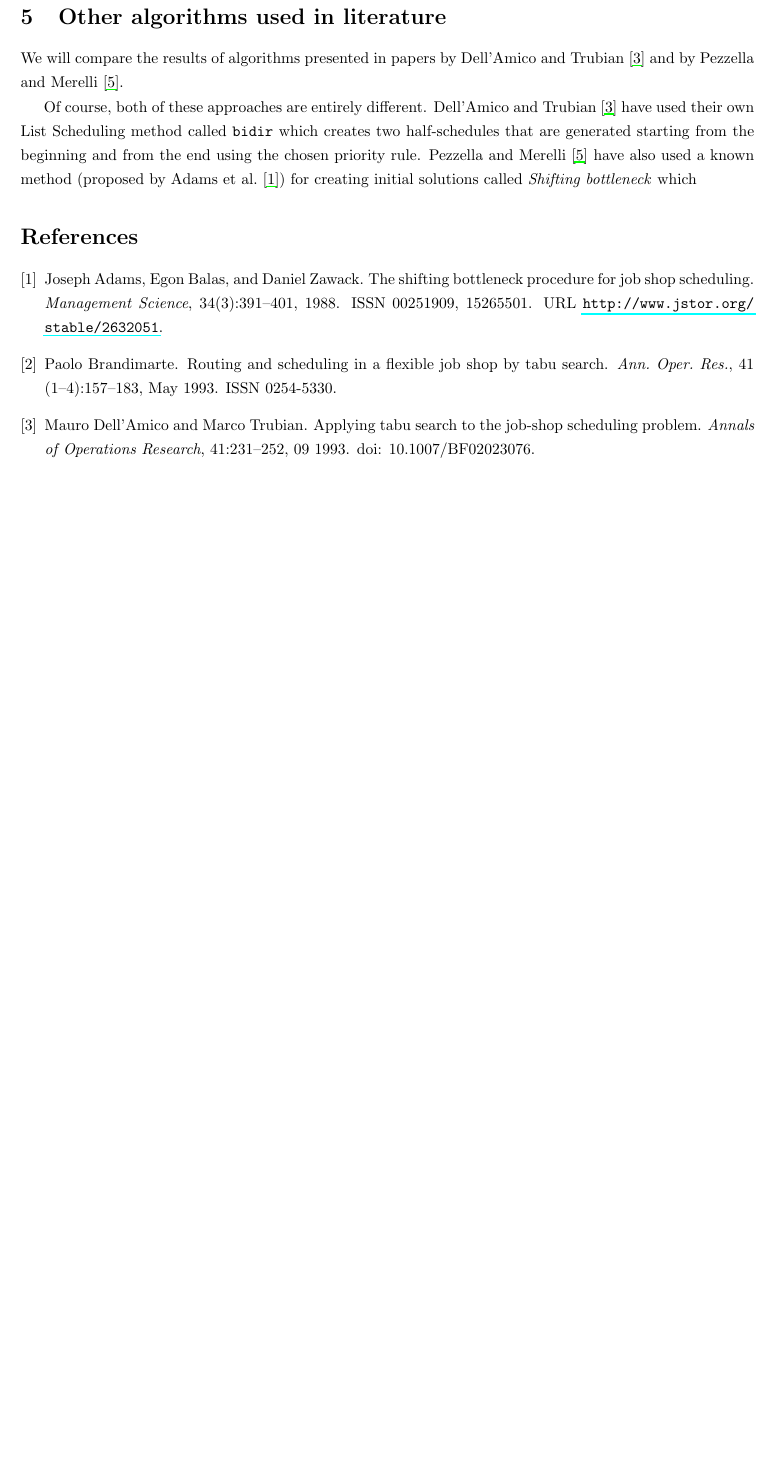
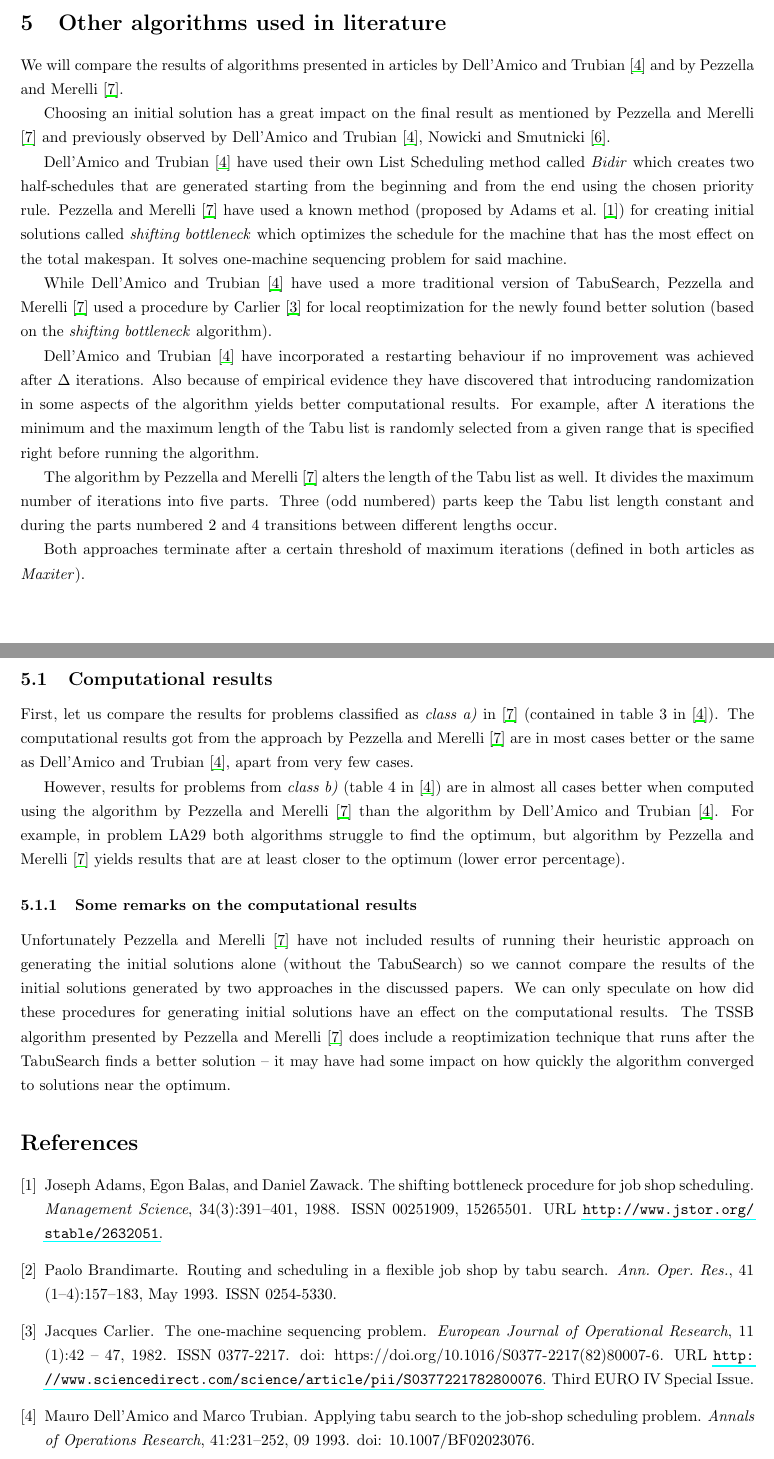
Before and after one commit to jerry-sky/academic-notebook, a LaTeX document (electives/amh/wyk/referat/tabu-search-job-shop-scheduling.tex): part of page 5 of 5 before the commit and two parts of pages 5 and 6 of 7 after it, the two joined at a grey line, cut so that both start at the same text, the shorter picture padded with empty space. Compiled offline with pdfLaTeX.

Commit message:
added more sections to the assignment paper in amh

```diff
--- a/electives/amh/wyk/referat/tabu-search-job-shop-scheduling.tex
+++ b/electives/amh/wyk/referat/tabu-search-job-shop-scheduling.tex
@@ -154,12 +158,32 @@ The blue line in figure \ref{ts-sol-2} represents the longest path in this DAG.
 After reversing one edge as presented above in Figure \ref{ts-sol-3} the cost of the longest path is higher than the initial solution generated at the beginning.
 Having performed a few iterations we find out that the first (initial) solution really was the best.
 
-\section{Other algorithms used in literature}
+\section{Other algorithms used in literature}\label{other-algs}
 
-We will compare the results of algorithms presented in papers by \citet{amico-trubian} and by \citet{pezzella}.
+We will compare the results of algorithms presented in articles by \citet{amico-trubian} and by \citet{pezzella}.
 
-Of course, both of these approaches are entirely different. \citet{amico-trubian} have used their own List Scheduling method called \texttt{bidir} which creates two half-schedules that are generated starting from the beginning and from the end using the chosen priority rule.
-\citet{pezzella} have also used a known method (proposed by \citet{adams}) for creating initial solutions called \textit{Shifting bottleneck} which
+Choosing an initial solution has a great impact on the final result as mentioned by \citet{pezzella} and previously observed by \Citet*{amico-trubian,nowicki}.
+
+\citet{amico-trubian} have used their own List Scheduling method called \textit{Bidir} which creates two half-schedules that are generated starting from the beginning and from the end using the chosen priority rule.
+\citet{pezzella} have used a known method (proposed by \citet{adams}) for creating initial solutions called \textit{shifting bottleneck} which optimizes the schedule for the machine that has the most effect on the total makespan. It solves one-machine sequencing problem for said machine.
+
+While \citet{amico-trubian} have used a more traditional version of TabuSearch, \citet{pezzella} used a procedure by \citet{carlier} for local reoptimization for the newly found better solution (based on the \textit{shifting bottleneck} algorithm).
+
+\citet{amico-trubian} have incorporated a restarting behaviour if no improvement was achieved after $\Delta$ iterations. Also because of empirical evidence they have discovered that introducing randomization in some aspects of the algorithm yields better computational results. For example, after $\Lambda$ iterations the minimum and the maximum length of the Tabu list is randomly selected from a given range that is specified right before running the algorithm.
+
+The algorithm by \citet{pezzella} alters the length of the Tabu list as well. It divides the maximum number of iterations into five parts. Three (odd numbered) parts keep the Tabu list length constant and during the parts numbered $2$ and $4$ transitions between different lengths occur.
+
+Both approaches terminate after a certain threshold of maximum iterations (defined in both articles as \textit{Maxiter}).
+
+\subsection{Computational results}
+
+First, let us compare the results for problems classified as \textit{class a)} in \cite{pezzella} (contained in table 3 in \cite{amico-trubian}). The computational results got from the approach by \citet{pezzella} are in most cases better or the same as \citet{amico-trubian}, apart from very few cases.
+
+However, results for problems from \textit{class b)} (table 4 in \cite{amico-trubian}) are in almost all cases better when computed using the algorithm by \citet{pezzella} than the algorithm by \citet{amico-trubian}. For example, in problem LA29 both algorithms struggle to find the optimum, but algorithm by \citet{pezzella} yields results that are at least closer to the optimum (lower error percentage).
+
+\subsubsection{Some remarks on the computational results}
+
+Unfortunately \citet{pezzella} have not included results of running their heuristic approach on generating the initial solutions alone (without the TabuSearch) so we cannot compare the results of the initial solutions generated by two approaches in the discussed papers. We can only speculate on how did these procedures for generating initial solutions have an effect on the computational results. The TSSB algorithm presented by \citet{pezzella} does include a reoptimization technique that runs after the TabuSearch finds a better solution – it may have had some impact on how quickly the algorithm converged to solutions near the optimum.
 
 
 \bibliography{bib.bib}
```
Also changed, not shown: electives/amh/wyk/referat/bib.bib (+15 -0 lines), electives/amh/wyk/referat/tabu-search-job-shop-scheduling.pdf, electives/amh/wyk/referat/tabu-search-job-shop-scheduling.tex (8 more changed lines).
